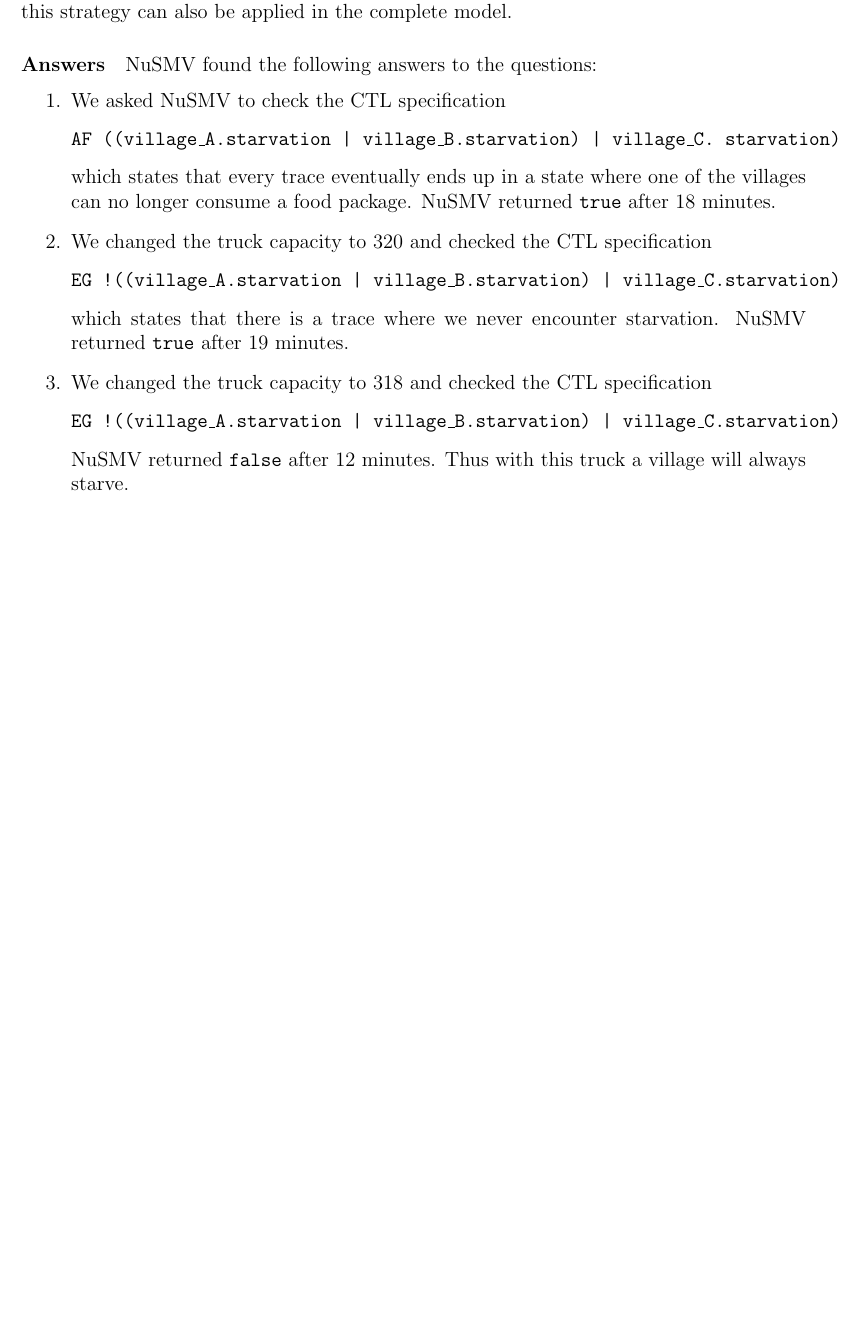
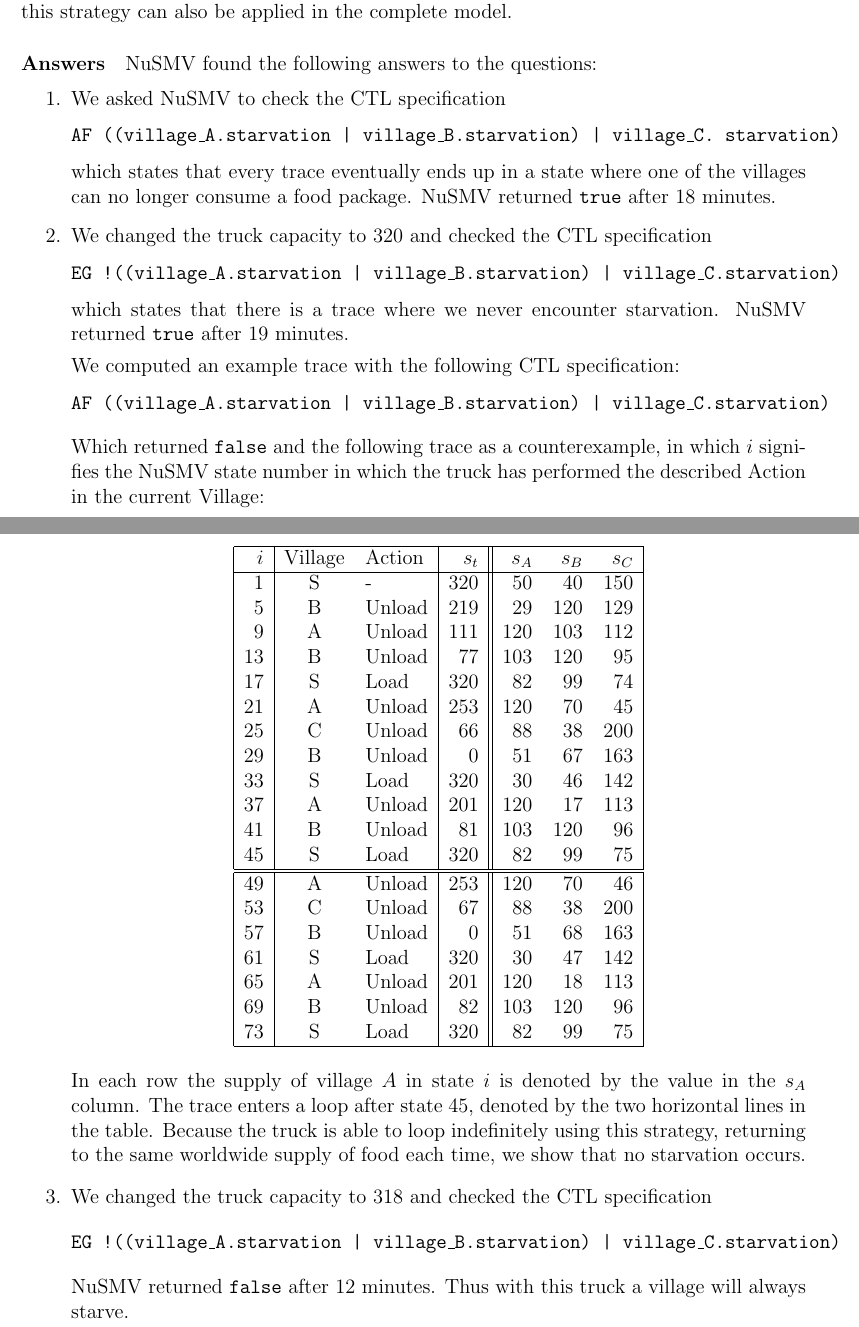
Before and after one commit to jd7h/automatedreasoning, a LaTeX document (proj2/report/report.tex): part of page 4 of 8 before the commit and two parts of pages 4 and 5 of 10 after it, the two joined at a grey line, cut so that both start at the same text, the shorter picture padded with empty space. Compiled offline with pdfLaTeX.

Commit message:
proj2/report: added trace in ex2

```diff
--- a/proj2/report/report.tex
+++ b/proj2/report/report.tex
@@ -193,6 +193,43 @@
 which states that there is a trace where we never encounter starvation.
 NuSMV returned \texttt{true} after 19 minutes.
 
+We computed an example trace with the following CTL specification:
+\[ \texttt{AF ((village\_A.starvation | village\_B.starvation) | village\_C.starvation)} \]
+
+Which returned \texttt{false} and the following trace as a counterexample, in which $i$ signifies the NuSMV state number in which the truck has performed the described Action in the current Village:
+\begin{center}
+    \begin{tabular}{|r|cl|r||rrr|}
+        \hline
+        $i$ & Village & Action & $s_t$ & $s_A$ & $s_B$ & $s_C$ \\
+        \hline
+        1 & S & - & 320 & 50 & 40 & 150 \\
+        5 & B & Unload & 219 & 29 & 120 & 129 \\
+        9 & A & Unload & 111 & 120 & 103 & 112 \\
+        13 & B & Unload & 77 & 103 & 120 & 95 \\
+        17 & S & Load & 320 & 82 & 99 & 74 \\
+        21 & A & Unload & 253 & 120 & 70 & 45 \\
+        25 & C & Unload & 66 & 88 & 38 & 200 \\
+        29 & B & Unload & 0 & 51 & 67 & 163 \\
+        33 & S & Load & 320 & 30 & 46 & 142 \\
+        37 & A & Unload & 201 & 120 & 17 & 113 \\
+        41 & B & Unload & 81 & 103 & 120 & 96 \\
+        45 & S & Load & 320 & 82 & 99 & 75 \\
+        \hline \hline
+        49 & A & Unload & 253 & 120 & 70 & 46 \\
+        53 & C & Unload & 67 & 88 & 38 & 200 \\
+        57 & B & Unload & 0 & 51 & 68 & 163 \\
+        61 & S & Load & 320 & 30 & 47 & 142 \\
+        65 & A & Unload & 201 & 120 & 18 & 113 \\
+        69 & B & Unload & 82 & 103 & 120 & 96 \\
+        73 & S & Load & 320 & 82 & 99 & 75 \\
+        \hline
+    \end{tabular}
+\end{center}
+
+In each row the supply of village $A$ in state $i$ is denoted by the value in the $s_A$ column.
+The trace enters a loop after state 45, denoted by the two horizontal lines in the table.
+Because the truck is able to loop indefinitely using this strategy, returning to the same worldwide supply of food each time, we show that no starvation occurs.
+
 \item We changed the truck capacity to 318 and checked the CTL specification
 \[\texttt{EG !((village\_A.starvation | village\_B.starvation) | village\_C.starvation)} \]
 NuSMV returned \texttt{false} after 12 minutes.
```
Also changed, not shown: proj2/report/report.tex (2 more changed lines).
